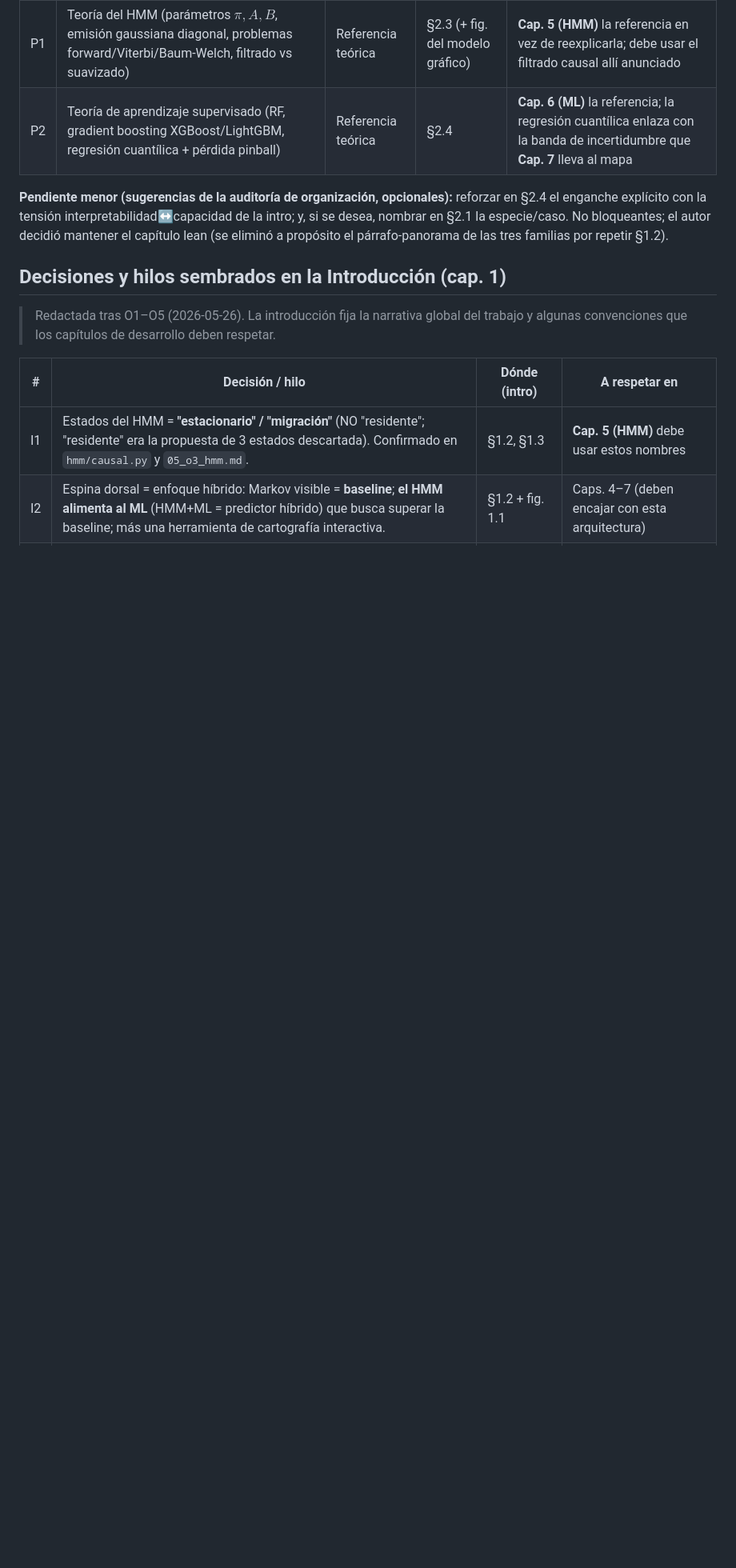
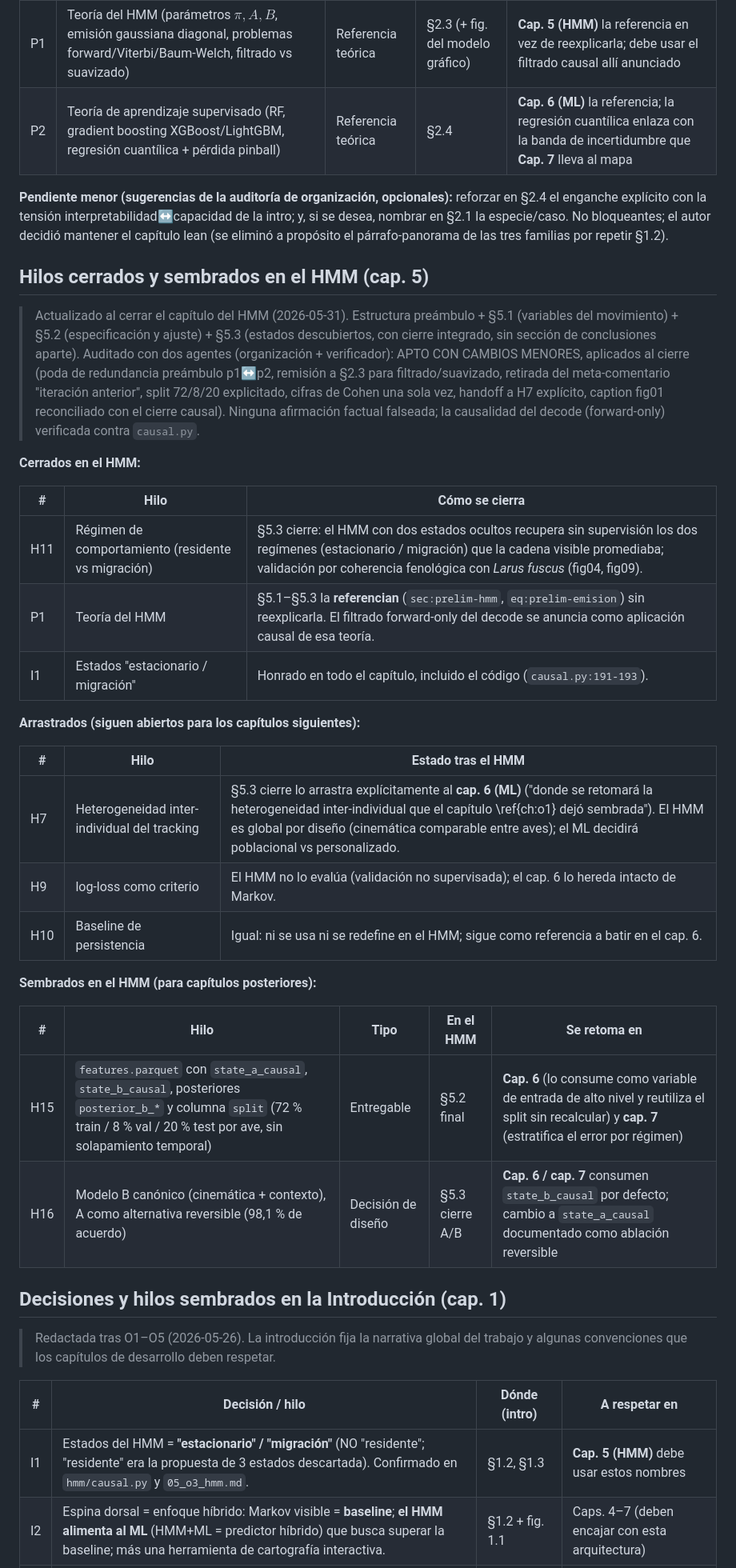
Before and after one commit to JuanLlorensULL/tfg-aves, a Markdown page: reports/memoria/hilos_abiertos.md, the part around the change. Shown at 80% size. Rendered like a GitHub page; blank space fills up the shorter version.

Commit message:
Memoria: actualiza hilos abiertos al cerrar el capítulo del HMM
Anota qué hilos cierra (H11 régimen de comportamiento, P1 teoría del HMM, I1
nombres estacionario/migración), cuáles arrastra (H7 heterogeneidad
inter-individual al cap. 6, H9 log-loss y H10 persistencia intactos) y los
nuevos que siembra para los capítulos siguientes (H15 entregable
features.parquet con split 72/8/20 y H16 modelo B canónico con A reversible).

```diff
--- a/reports/memoria/hilos_abiertos.md
+++ b/reports/memoria/hilos_abiertos.md
@@ -75,6 +75,41 @@ y, si se desea, nombrar en §2.1 la especie/caso. No bloqueantes; el autor decid
 mantener el capítulo lean (se eliminó a propósito el párrafo-panorama de las tres
 familias por repetir §1.2).
 
+## Hilos cerrados y sembrados en el HMM (cap. 5)
+
+> Actualizado al cerrar el capítulo del HMM (2026-05-31). Estructura preámbulo + §5.1
+> (variables del movimiento) + §5.2 (especificación y ajuste) + §5.3 (estados
+> descubiertos, con cierre integrado, sin sección de conclusiones aparte). Auditado con
+> dos agentes (organización + verificador): APTO CON CAMBIOS MENORES, aplicados al
+> cierre (poda de redundancia preámbulo p1↔p2, remisión a §2.3 para filtrado/suavizado,
+> retirada del meta-comentario "iteración anterior", split 72/8/20 explicitado, cifras
+> de Cohen una sola vez, handoff a H7 explícito, caption fig01 reconciliado con el
+> cierre causal). Ninguna afirmación factual falseada; la causalidad del decode
+> (forward-only) verificada contra `causal.py`.
+
+**Cerrados en el HMM:**
+
+| # | Hilo | Cómo se cierra |
+|---|---|---|
+| H11 | Régimen de comportamiento (residente vs migración) | §5.3 cierre: el HMM con dos estados ocultos recupera sin supervisión los dos regímenes (estacionario / migración) que la cadena visible promediaba; validación por coherencia fenológica con *Larus fuscus* (fig04, fig09). |
+| P1 | Teoría del HMM | §5.1–§5.3 la **referencian** (`sec:prelim-hmm`, `eq:prelim-emision`) sin reexplicarla. El filtrado forward-only del decode se anuncia como aplicación causal de esa teoría. |
+| I1 | Estados "estacionario / migración" | Honrado en todo el capítulo, incluido el código (`causal.py:191-193`). |
+
+**Arrastrados (siguen abiertos para los capítulos siguientes):**
+
+| # | Hilo | Estado tras el HMM |
+|---|---|---|
+| H7 | Heterogeneidad inter-individual del tracking | §5.3 cierre lo arrastra explícitamente al **cap. 6 (ML)** ("donde se retomará la heterogeneidad inter-individual que el capítulo \ref{ch:o1} dejó sembrada"). El HMM es global por diseño (cinemática comparable entre aves); el ML decidirá poblacional vs personalizado. |
+| H9 | log-loss como criterio | El HMM no lo evalúa (validación no supervisada); el cap. 6 lo hereda intacto de Markov. |
+| H10 | Baseline de persistencia | Igual: ni se usa ni se redefine en el HMM; sigue como referencia a batir en el cap. 6. |
+
+**Sembrados en el HMM (para capítulos posteriores):**
+
+| # | Hilo | Tipo | En el HMM | Se retoma en |
+|---|---|---|---|---|
+| H15 | `features.parquet` con `state_a_causal`, `state_b_causal`, posteriores `posterior_b_*` y columna `split` (72 % train / 8 % val / 20 % test por ave, sin solapamiento temporal) | Entregable | §5.2 final | **Cap. 6** (lo consume como variable de entrada de alto nivel y reutiliza el split sin recalcular) y **cap. 7** (estratifica el error por régimen) |
+| H16 | Modelo B canónico (cinemática + contexto), A como alternativa reversible (98,1 % de acuerdo) | Decisión de diseño | §5.3 cierre A/B | **Cap. 6 / cap. 7** consumen `state_b_causal` por defecto; cambio a `state_a_causal` documentado como ablación reversible |
+
 ## Decisiones y hilos sembrados en la Introducción (cap. 1)
 
 > Redactada tras O1–O5 (2026-05-26). La introducción fija la narrativa global del
```
